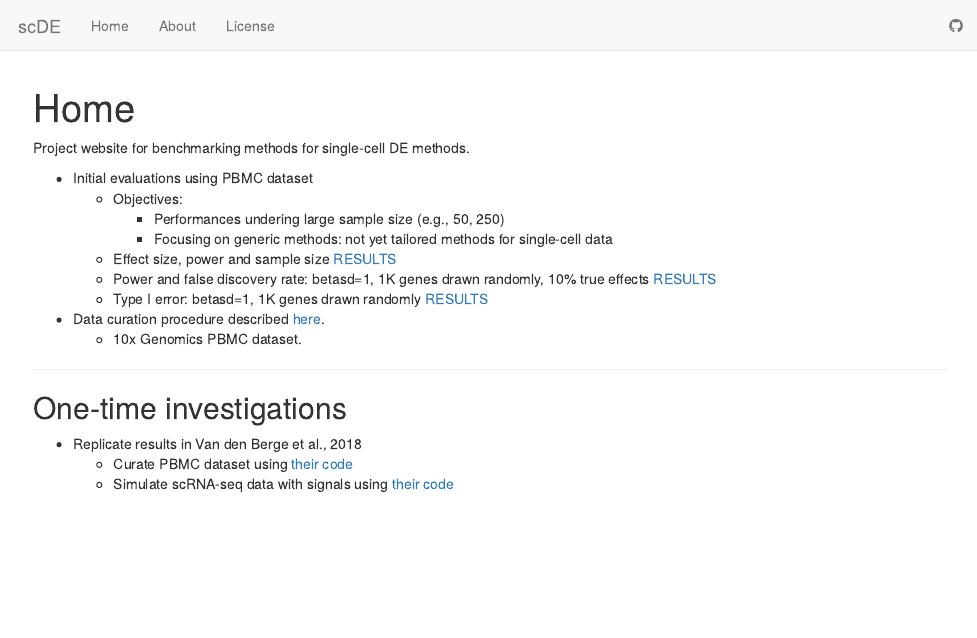
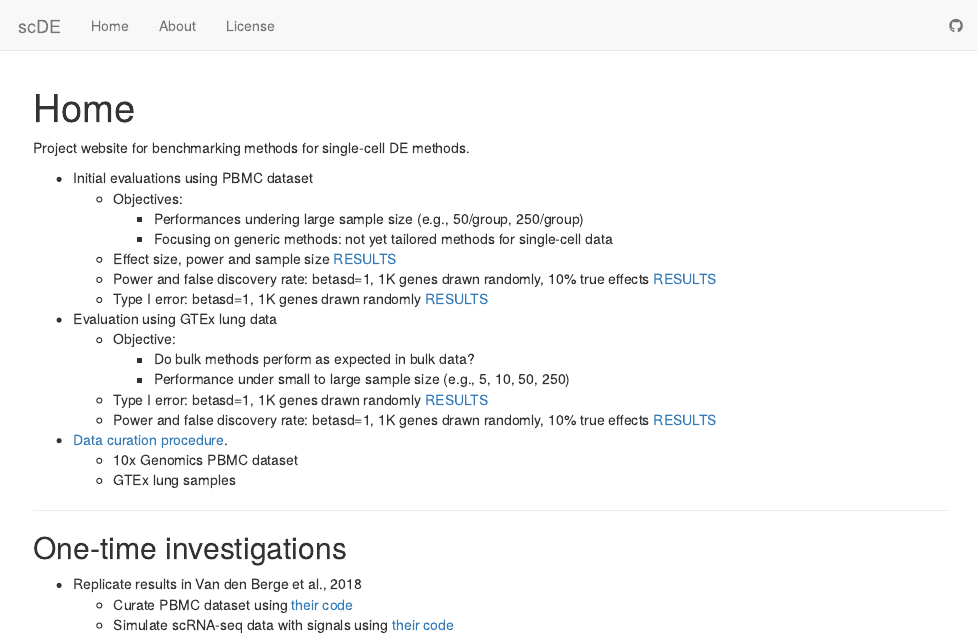
Before and after one commit to stephenslab/dsc-log-fold-change, an R Markdown document (analysis/index.Rmd): the page in a window 1100 px wide, from its top. Rendered offline with R 4.5, knitr and Pandoc, with nearby package versions; drawn as R Markdown's standard HTML page in place of the format the file asks for.

Commit message:
update homepage

```diff
--- a/analysis/index.Rmd
+++ b/analysis/index.Rmd
@@ -10,16 +10,23 @@ Project website for benchmarking methods for single-cell DE methods.
 
 * Initial evaluations using PBMC dataset
     * Objectives:
-        + Performances undering large sample size (e.g., 50, 250)
+        + Performances undering large sample size (e.g., 50/group, 250/group)
         + Focusing on generic methods: not yet tailored methods for single-cell data
     * Effect size, power and sample size [RESULTS](eval_initial.html)
     * Power and false discovery rate: betasd=1, 1K genes drawn randomly, 10% true effects [RESULTS](eval_initial_power.html)
     * Type I error: betasd=1, 1K genes drawn randomly [RESULTS](eval_initial_type1.html)
 
+* Evaluation using GTEx lung data
+    * Objective:
+        + Do bulk methods perform as expected in bulk data?
+        + Performance under small to large sample size (e.g., 5, 10, 50, 250)
+    * Type I error: betasd=1, 1K genes drawn randomly [RESULTS](gtex_type1.html)
+    * Power and false discovery rate: betasd=1, 1K genes drawn randomly, 10% true effects [RESULTS](gtex_power.html)
 
 
-* Data curation procedure described [here](../dsc/data/README.md).
-    * 10x Genomics PBMC dataset.
+* [Data curation procedure](../dsc/data/README.md).
+    * 10x Genomics PBMC dataset
+    * GTEx lung samples
 
 ---
 
```
